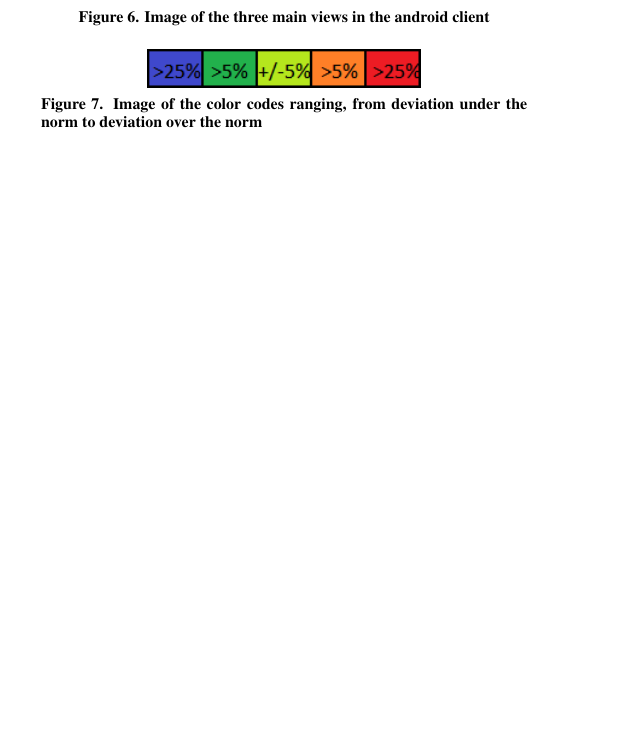
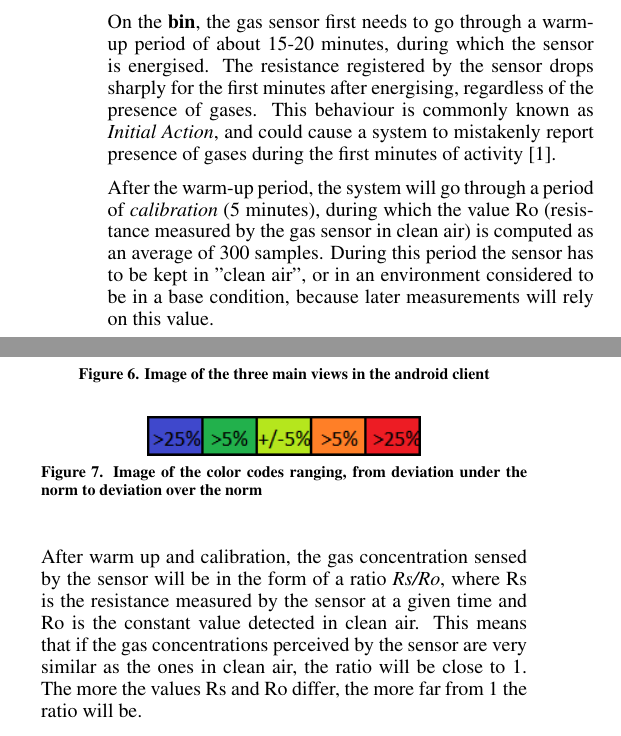
Before and after one commit to martinosecchi/PervasiveProject, a LaTeX document (report/report.tex, which reads report/ch/sw_arch.tex): part of one column of page 3 of 4 before the commit and two parts of the columns of page 3 of 4 after it, the two joined at a grey line, cut at the place of the change, the shorter picture padded with empty space. Compiled offline with pdfLaTeX.

Commit message:
software part on arduino

```diff
--- a/report/ch/sw_arch.tex
+++ b/report/ch/sw_arch.tex
@@ -31,6 +31,14 @@ The components interact using the client-server model over the web, in a cloud-b
 \label{fig:colorcodes}
 \end{figure}
 
+On the \textbf{bin}, the gas sensor first needs to go through a warm-up period of about 15-20 minutes, during which the sensor is energised. The resistance registered by the sensor drops sharply for the first minutes after energising, regardless of the presence of gases. This behaviour is commonly known as \textit{Initial Action}, and could cause a system to mistakenly report presence of gases during the first minutes of activity\cite{tgs2602}.
+
+After the warm-up period, the system will go through a period of \textit{calibration} (5 minutes), during which the value Ro (resistance measured by the gas sensor in clean air) is computed as an average of 300 samples.
+During this period the sensor has to be kept in "clean air", or  in an environment considered to be in a base condition, because later measurements will rely on this value.
+
+After warm up and calibration, the gas concentration sensed by the sensor will be in the form of a ratio \textit{Rs/Ro}, where Rs is the resistance measured by the sensor at a given time and Ro is the constant value detected in clean air.
+This means that if the gas concentrations perceived by the sensor are very similar as the ones in clean air, the ratio will be close to 1.
+The more the values Rs and Ro differ, the more far from 1 the ratio will be.
 
 The android client can provide statistics about different smartbins - it only supports  presentation of data in its current form.
 It supports two modes: \textbf{Admin mode} and \textbf{Single Bin mode}.
```
Also changed, not shown: report/report.bib (+5 -0 lines).
